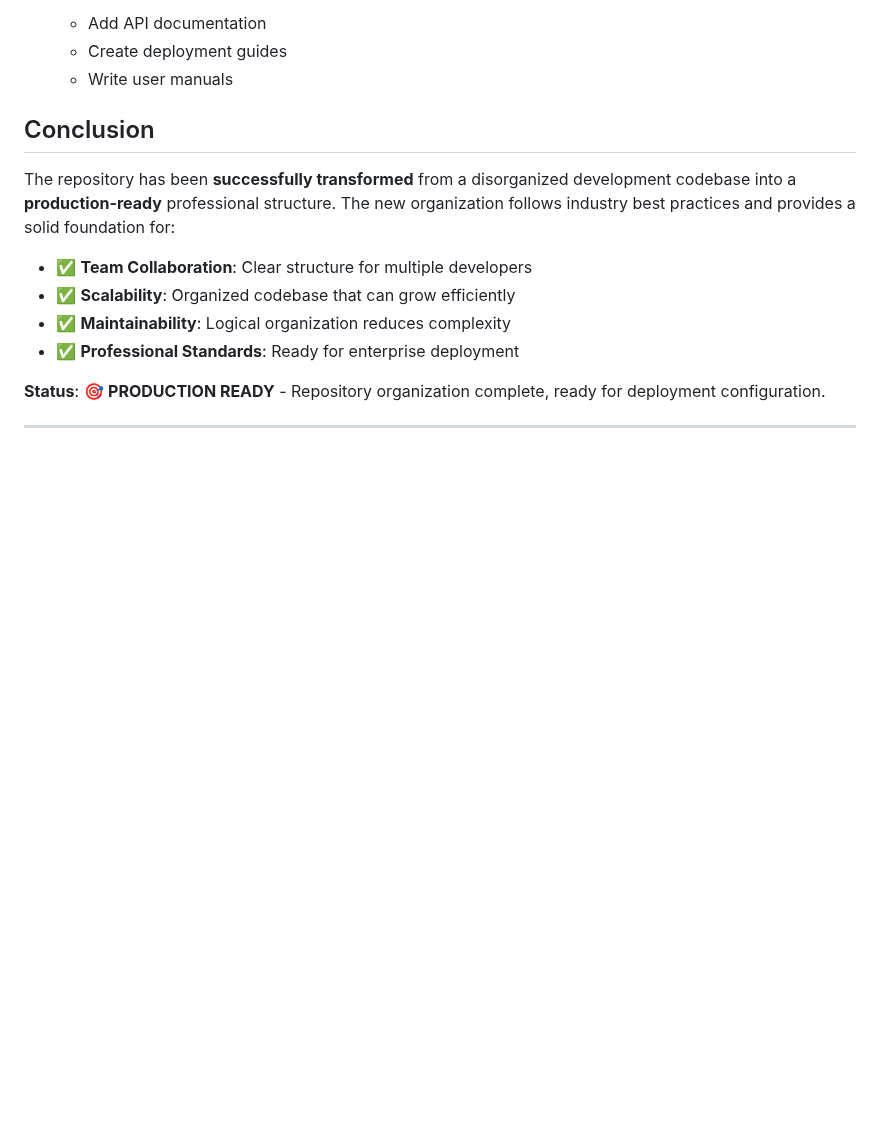
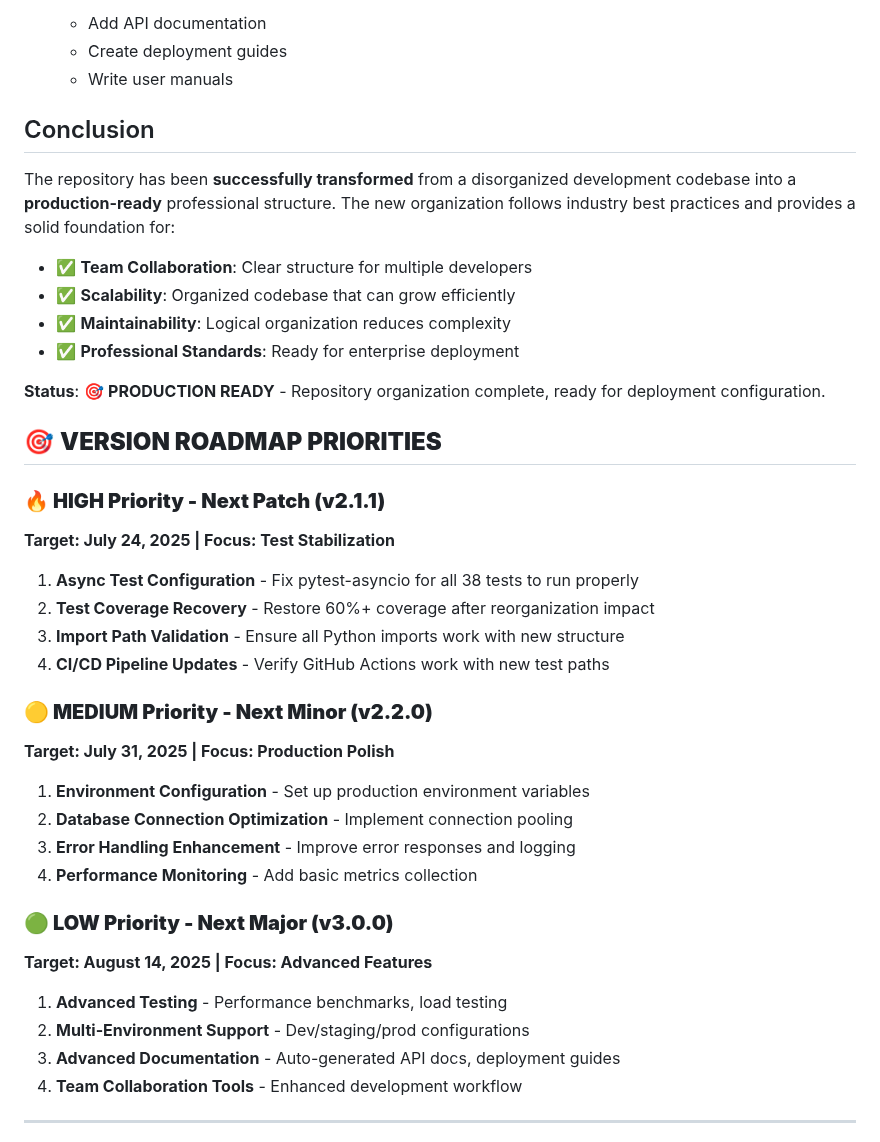
Before and after one commit to raold/second-brain, a Markdown page: docs/development/repository-reorganization-report.md, the part around one of its changes. Rendered like a GitHub page; blank space fills up the shorter version.

```diff
--- a/docs/development/repository-reorganization-report.md
+++ b/docs/development/repository-reorganization-report.md
@@ -140,4 +140,30 @@ The repository has been **successfully transformed** from a disorganized develop
 
 **Status**: 🎯 **PRODUCTION READY** - Repository organization complete, ready for deployment configuration.
 
+## 🎯 **VERSION ROADMAP PRIORITIES**
+
+### **🔥 HIGH Priority - Next Patch (v2.1.1)**
+**Target: July 24, 2025 | Focus: Test Stabilization**
+
+1. **Async Test Configuration** - Fix pytest-asyncio for all 38 tests to run properly
+2. **Test Coverage Recovery** - Restore 60%+ coverage after reorganization impact
+3. **Import Path Validation** - Ensure all Python imports work with new structure
+4. **CI/CD Pipeline Updates** - Verify GitHub Actions work with new test paths
+
+### **🟡 MEDIUM Priority - Next Minor (v2.2.0)**
+**Target: July 31, 2025 | Focus: Production Polish**
+
+1. **Environment Configuration** - Set up production environment variables
+2. **Database Connection Optimization** - Implement connection pooling
+3. **Error Handling Enhancement** - Improve error responses and logging
+4. **Performance Monitoring** - Add basic metrics collection
+
+### **🟢 LOW Priority - Next Major (v3.0.0)**
+**Target: August 14, 2025 | Focus: Advanced Features**
+
+1. **Advanced Testing** - Performance benchmarks, load testing
+2. **Multi-Environment Support** - Dev/staging/prod configurations
+3. **Advanced Documentation** - Auto-generated API docs, deployment guides
+4. **Team Collaboration Tools** - Enhanced development workflow
+
 ---
```
Also changed, not shown: other parts of docs/development/repository-reorganization-report.md (+1 -1 lines), docs/development/project-status.md (+58 -15 lines), docs/development/vestigial-cleanup-report.md (added, +155 -0 lines).
